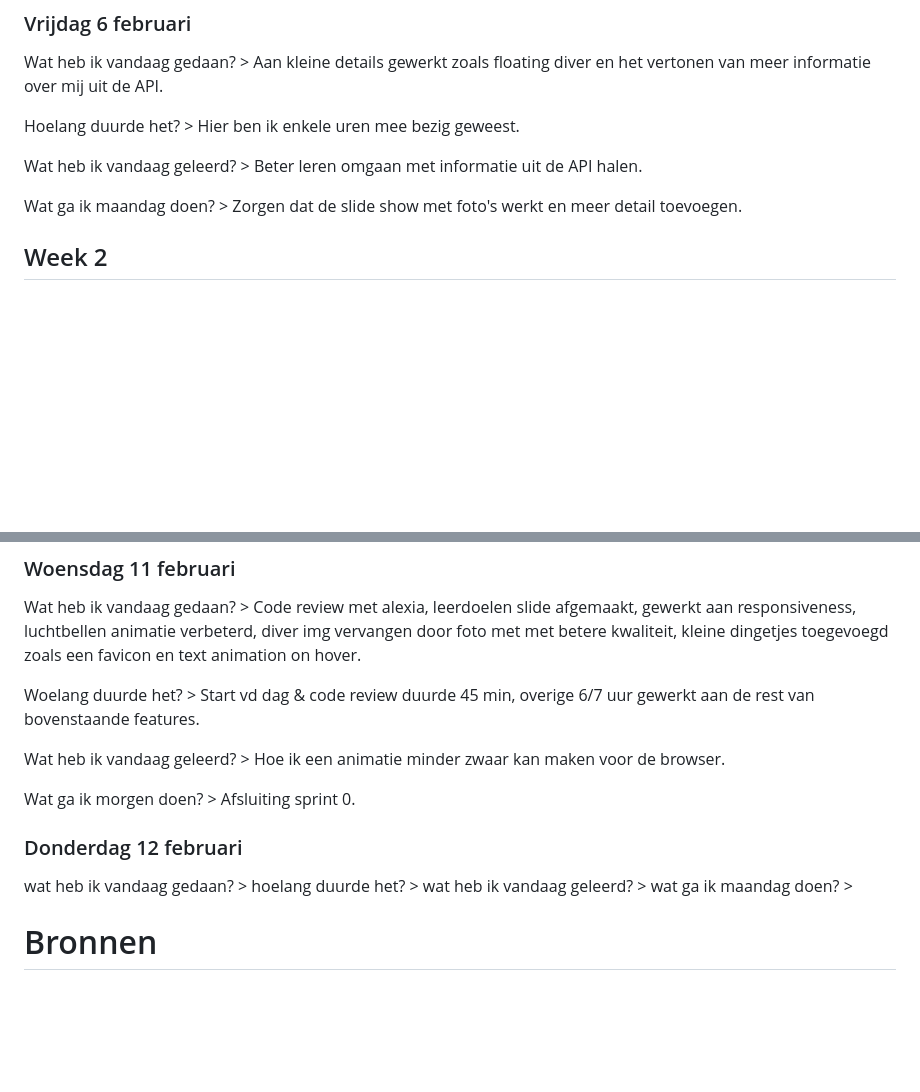
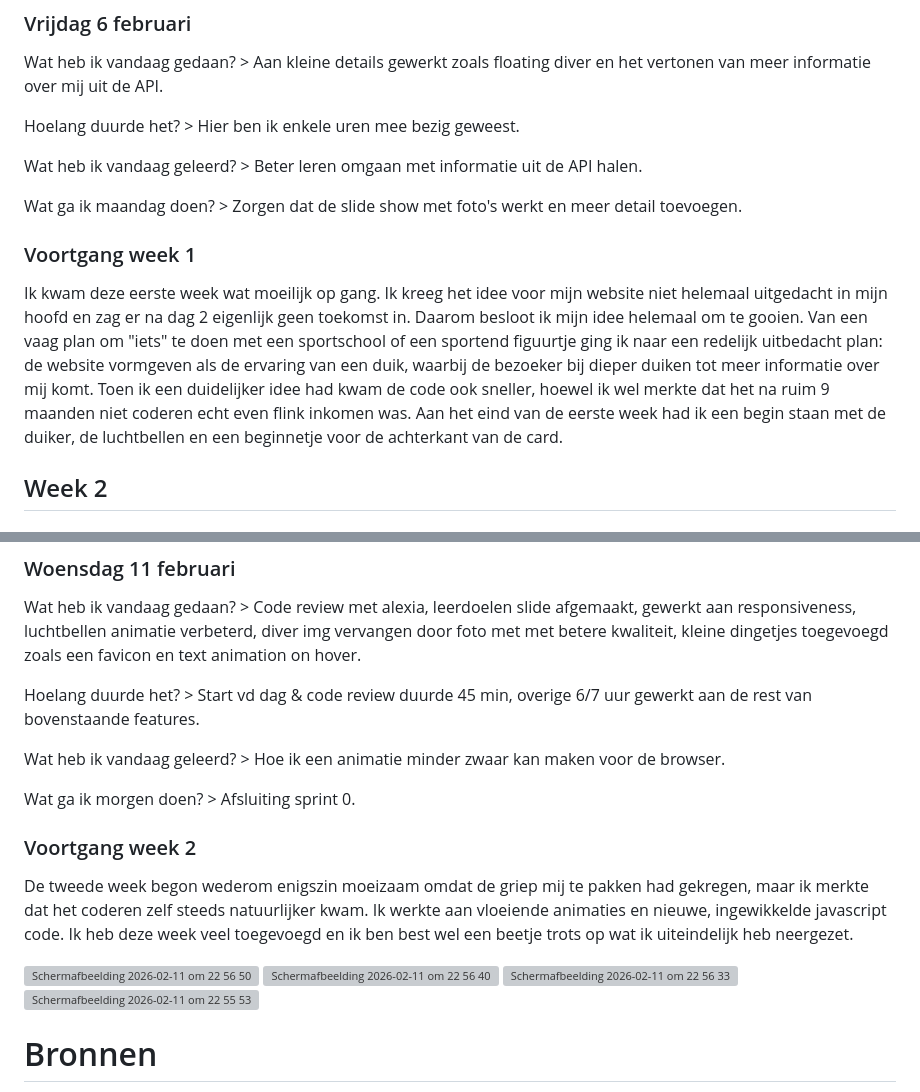
Before and after one commit to jeppedewilde/ikbenjeppe, a Markdown page: README.md, 2 parts joined by grey strips. GitHub-like rendering; blank space fills up the shorter version; grey boxes are pictures that could not be loaded.

Commit message:
Document progress for weeks 1 and 2
Added progress updates for week 1 and week 2, including details on tasks completed and challenges faced.

```diff
--- a/README.md
+++ b/README.md
@@ -30,6 +30,11 @@ Wat heb ik vandaag geleerd? > Beter leren omgaan met informatie uit de API halen
 
 Wat ga ik maandag doen? > Zorgen dat de slide show met foto's werkt en meer detail toevoegen.
 
+
+### Voortgang week 1
+Ik kwam deze eerste week wat moeilijk op gang. Ik kreeg het idee voor mijn website niet helemaal uitgedacht in mijn hoofd en zag er na dag 2 eigenlijk geen toekomst in. Daarom besloot ik mijn idee helemaal om te gooien. Van een vaag plan om "iets" te doen met een sportschool of een sportend figuurtje ging ik naar een redelijk uitbedacht plan: de website vormgeven als de ervaring van een duik, waarbij de bezoeker bij dieper duiken tot meer informatie over mij komt. Toen ik een duidelijker idee had kwam de code ook sneller, hoewel ik wel merkte dat het na ruim 9 maanden niet coderen echt even flink inkomen was. Aan het eind van de eerste week had ik een begin staan met de duiker, de luchtbellen en een beginnetje voor de achterkant van de card.
+
+
 ## Week 2
 ### Maandag 9 februari
 Wat heb ik vandaag gedaan? > Ik was ziek thuis maar heb toch mn best gedaan: slide show met foto's werkend gemaakt, golven animatie op de voorkant van de card, golvende text gemaakt, geprobeerd het onderwaterdeel onder de golven een andere kleur te geven.
@@ -54,18 +59,20 @@ Wat ga ik morgen doen? > leerdoelen slide afmaken en de hele website responsive
 ### Woensdag 11 februari
 Wat heb ik vandaag gedaan? > Code review met alexia, leerdoelen slide afgemaakt, gewerkt aan responsiveness, luchtbellen animatie verbeterd, diver img vervangen door foto met met betere kwaliteit, kleine dingetjes toegevoegd zoals een favicon en text animation on hover.
 
-Woelang duurde het? > Start vd dag & code review duurde 45 min, overige 6/7 uur gewerkt aan de rest van bovenstaande features.
+Hoelang duurde het? > Start vd dag & code review duurde 45 min, overige 6/7 uur gewerkt aan de rest van bovenstaande features.
 
 Wat heb ik vandaag geleerd? > Hoe ik een animatie minder zwaar kan maken voor de browser.
 
 Wat ga ik morgen doen? > Afsluiting sprint 0.
 
 
-### Donderdag 12 februari
-wat heb ik vandaag gedaan? >
-hoelang duurde het? >
-wat heb ik vandaag geleerd? >
-wat ga ik maandag doen? >
+### Voortgang week 2
+De tweede week begon wederom enigszin moeizaam omdat de griep mij te pakken had gekregen, maar ik merkte dat het coderen zelf steeds natuurlijker kwam. Ik werkte aan vloeiende animaties en nieuwe, ingewikkelde javascript code. Ik heb deze week veel toegevoegd en ik ben best wel een beetje trots op wat ik uiteindelijk heb neergezet.
+
+<img width="471" height="752" alt="Scherm­afbeelding 2026-02-11 om 22 56 50" src="https://github.com/user-attachments/assets/61433d1a-b1ba-457f-96ca-285b5bb23756" />
+<img width="471" height="752" alt="Scherm­afbeelding 2026-02-11 om 22 56 40" src="https://github.com/user-attachments/assets/c1348b51-05f9-47a3-b8d2-047889dea082" />
+<img width="471" height="752" alt="Scherm­afbeelding 2026-02-11 om 22 56 33" src="https://github.com/user-attachments/assets/04fbcafc-2a29-4034-9e4a-c1d036b4d7e4" />
+<img width="1710" height="820" alt="Scherm­afbeelding 2026-02-11 om 22 55 53" src="https://github.com/user-attachments/assets/7787dc4e-b352-4d7a-a11d-d72087339978" />
 
 
 # Bronnen
```
